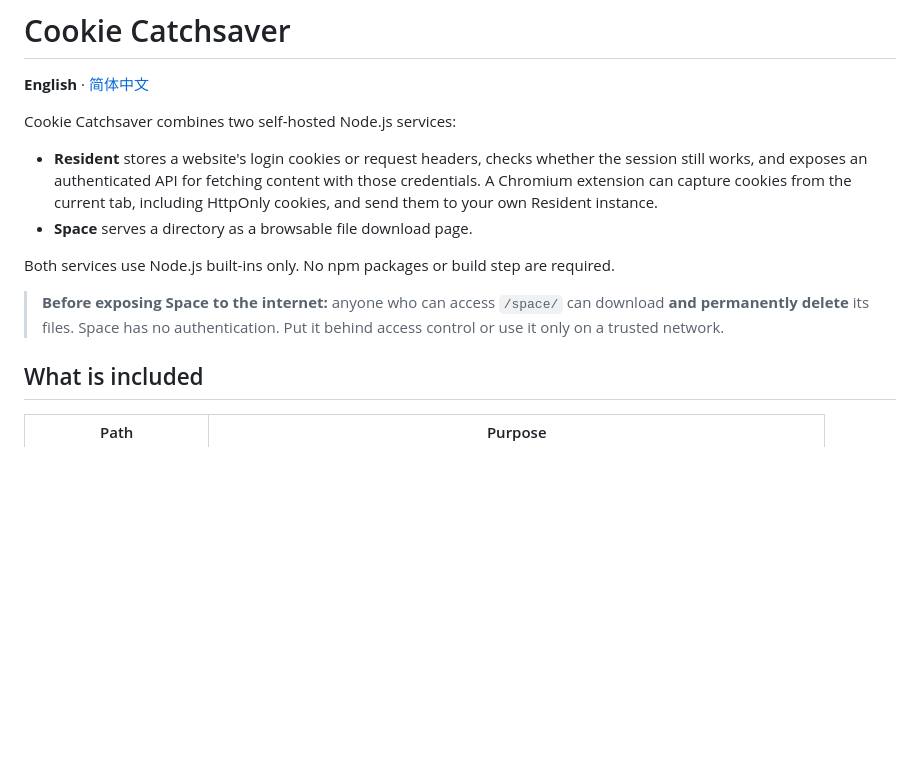
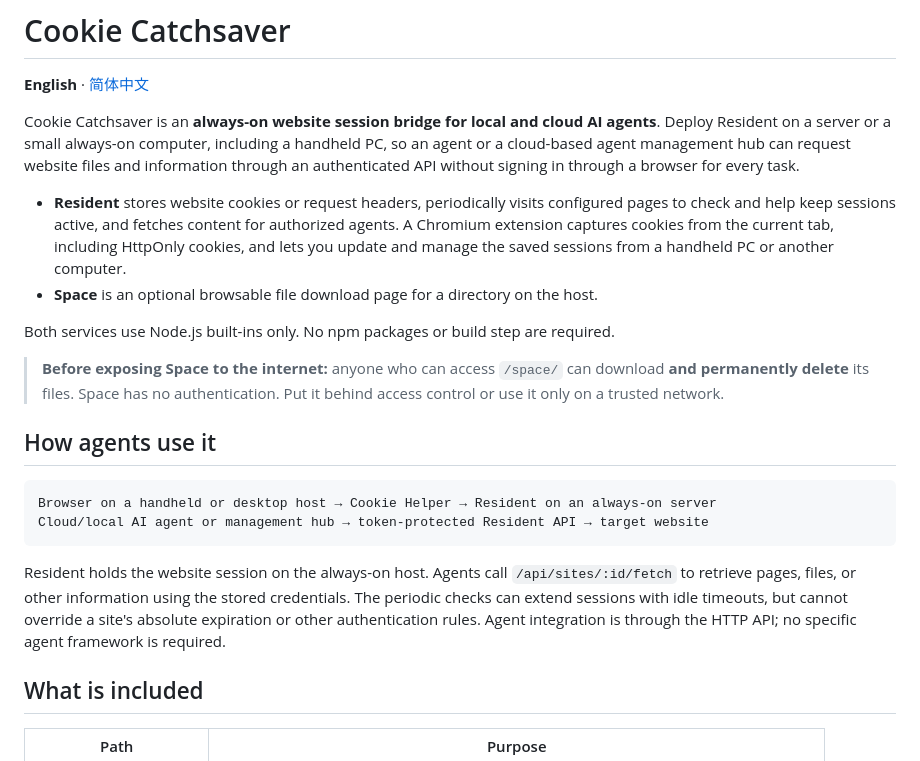
Before and after one commit to tytaiii/cookies_catchsaver, a Markdown page: README.md, the part around the change. GitHub-like rendering; blank space fills up the shorter version.

Commit message:
Explain AI agent session bridge use cases

````diff
--- a/README.md
+++ b/README.md
@@ -2,14 +2,23 @@
 
 **English** · [简体中文](README.zh-CN.md)
 
-Cookie Catchsaver combines two self-hosted Node.js services:
+Cookie Catchsaver is an **always-on website session bridge for local and cloud AI agents**. Deploy Resident on a server or a small always-on computer, including a handheld PC, so an agent or a cloud-based agent management hub can request website files and information through an authenticated API without signing in through a browser for every task.
 
-- **Resident** stores a website's login cookies or request headers, checks whether the session still works, and exposes an authenticated API for fetching content with those credentials. A Chromium extension can capture cookies from the current tab, including HttpOnly cookies, and send them to your own Resident instance.
-- **Space** serves a directory as a browsable file download page.
+- **Resident** stores website cookies or request headers, periodically visits configured pages to check and help keep sessions active, and fetches content for authorized agents. A Chromium extension captures cookies from the current tab, including HttpOnly cookies, and lets you update and manage the saved sessions from a handheld PC or another computer.
+- **Space** is an optional browsable file download page for a directory on the host.
 
 Both services use Node.js built-ins only. No npm packages or build step are required.
 
 > **Before exposing Space to the internet:** anyone who can access `/space/` can download **and permanently delete** its files. Space has no authentication. Put it behind access control or use it only on a trusted network.
+
+## How agents use it
+
+```text
+Browser on a handheld or desktop host → Cookie Helper → Resident on an always-on server
+Cloud/local AI agent or management hub → token-protected Resident API → target website
+```
+
+Resident holds the website session on the always-on host. Agents call `/api/sites/:id/fetch` to retrieve pages, files, or other information using the stored credentials. The periodic checks can extend sessions with idle timeouts, but cannot override a site's absolute expiration or other authentication rules. Agent integration is through the HTTP API; no specific agent framework is required.
 
 ## What is included
 
````
